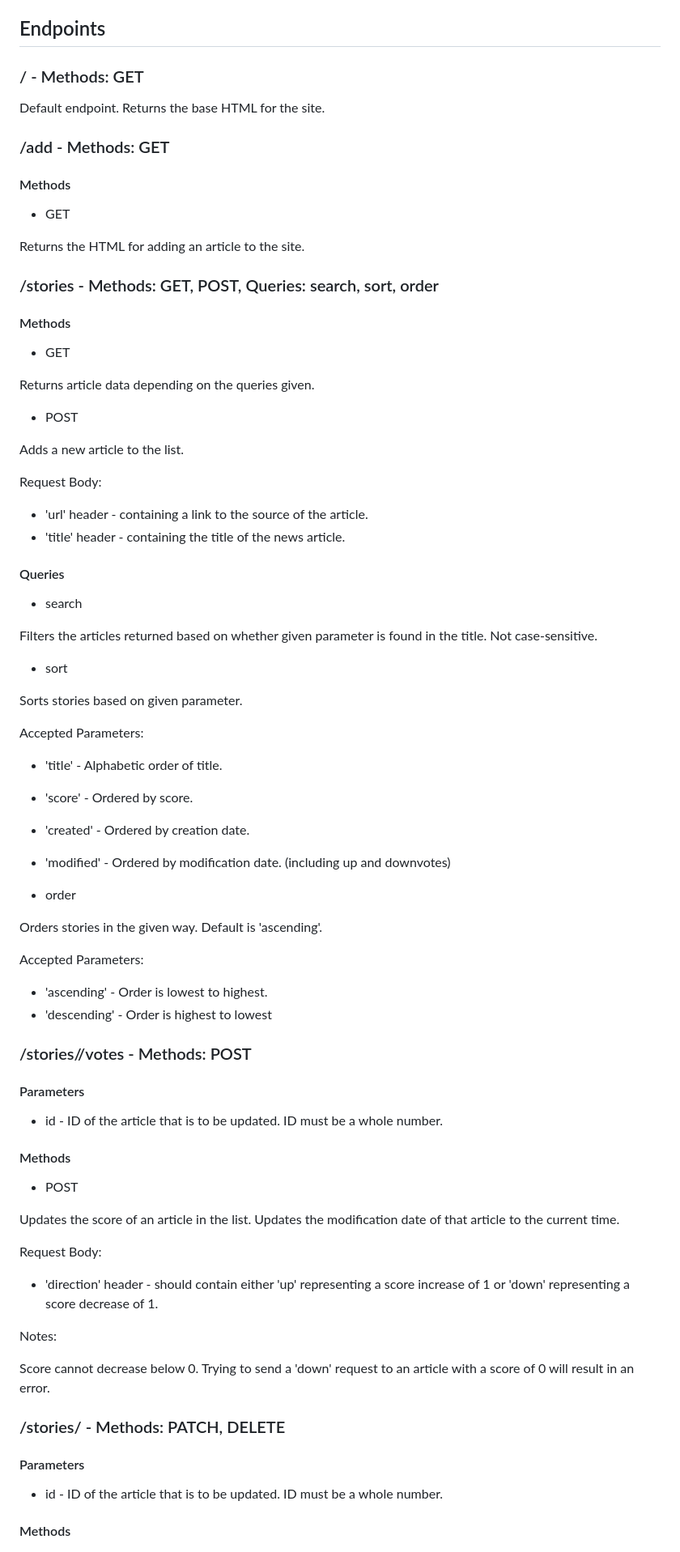
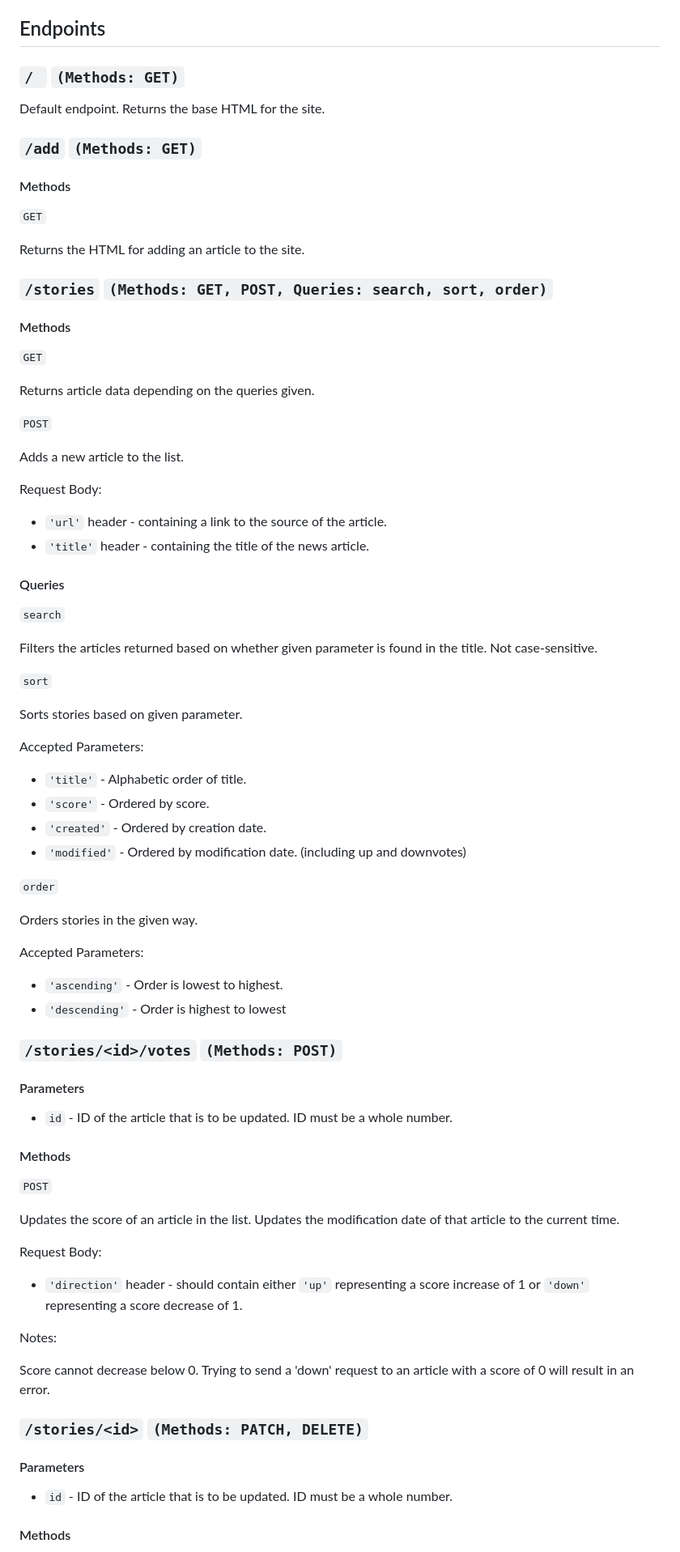
Before and after one commit to JSackey101/Social-News-Site, a Markdown page: README.md, the part around one of its changes. Shown at 81% size. Rendered like a GitHub page.

````diff
--- a/README.md
+++ b/README.md
@@ -24,86 +24,86 @@ Change the port from 8000 (Default) to whatever works for your device.
 
 ## Endpoints
 
-### / - Methods: GET
+### ```/ ``` ```(Methods: GET)```
 
 Default endpoint. Returns the base HTML for the site.
 
-### /add - Methods: GET
+### ```/add``` ```(Methods: GET)```
 
 #### Methods
 
-- GET
+```GET```
 
 Returns the HTML for adding an article to the site.
 
-### /stories - Methods: GET, POST, Queries: search, sort, order
+### ```/stories```  ```(Methods: GET, POST, Queries: search, sort, order)```
 
 #### Methods
 
-- GET
+```GET```
 
 Returns article data depending on the queries given.
 
-- POST
+```POST```
 
 Adds a new article to the list.
 
 Request Body:
 
-- 'url' header - containing a link to the source of the article.
-- 'title' header - containing the title of the news article.
+- ```'url'``` header - containing a link to the source of the article.
+- ```'title'``` header - containing the title of the news article.
 
 #### Queries
 
-- search
+```search```
 
 Filters the articles returned based on whether given parameter is found in the title. Not case-sensitive.
 
-- sort
+```sort```
 
 Sorts stories based on given parameter.
 
 Accepted Parameters:
 
-- 'title' - Alphabetic order of title.
-- 'score' - Ordered by score.
-- 'created' - Ordered by creation date.
-- 'modified' - Ordered by modification date. (including up and downvotes)
+- ```'title'``` - Alphabetic order of title.
+- ```'score'``` - Ordered by score.
+- ```'created'``` - Ordered by creation date.
+- ```'modified'``` - Ordered by modification date. (including up and downvotes)
 
-- order
+```order```
 
-Orders stories in the given way. Default is 'ascending'.
+Orders stories in the given way.
 
 Accepted Parameters:
 
-- 'ascending' - Order is lowest to highest.
-- 'descending' - Order is highest to lowest
+- ```'ascending'``` - Order is lowest to highest.
+- ```'descending'``` - Order is highest to lowest
 
-### /stories/<id>/votes - Methods: POST
+### ```/stories/<id>/votes```  ```(Methods: POST)```
 
 #### Parameters
 
-- id - ID of the article that is to be updated. ID must be a whole number.
+- ```id``` - ID of the article that is to be updated. ID must be a whole number.
 
 #### Methods
 
-- POST
+```POST```
 
 Updates the score of an article in the list. Updates the modification date of that article to the current time.
 
 Request Body:
 
-- 'direction' header - should contain either 'up' representing a score increase of 1 or 'down' representing a score decrease of 1.
+- ```'direction'``` header - should contain either ```'up'``` representing a score increase of 1 or ```'down'``` representing a score decrease of 1.
 
 Notes:
 
 Score cannot decrease below 0. Trying to send a 'down' request to an article with a score of 0 will result in an error.
 
-### /stories/<id> - Methods: PATCH, DELETE
+### ```/stories/<id>``` ```(Methods: PATCH, DELETE)```
 
 #### Parameters
 
-- id - ID of the article that is to be updated. ID must be a whole number.
+- ```id``` - ID of the article that is to be updated. ID must be a whole number.
 
 #### Methods
 
````
Also changed, not shown: other parts of README.md (+8 -8 lines).
